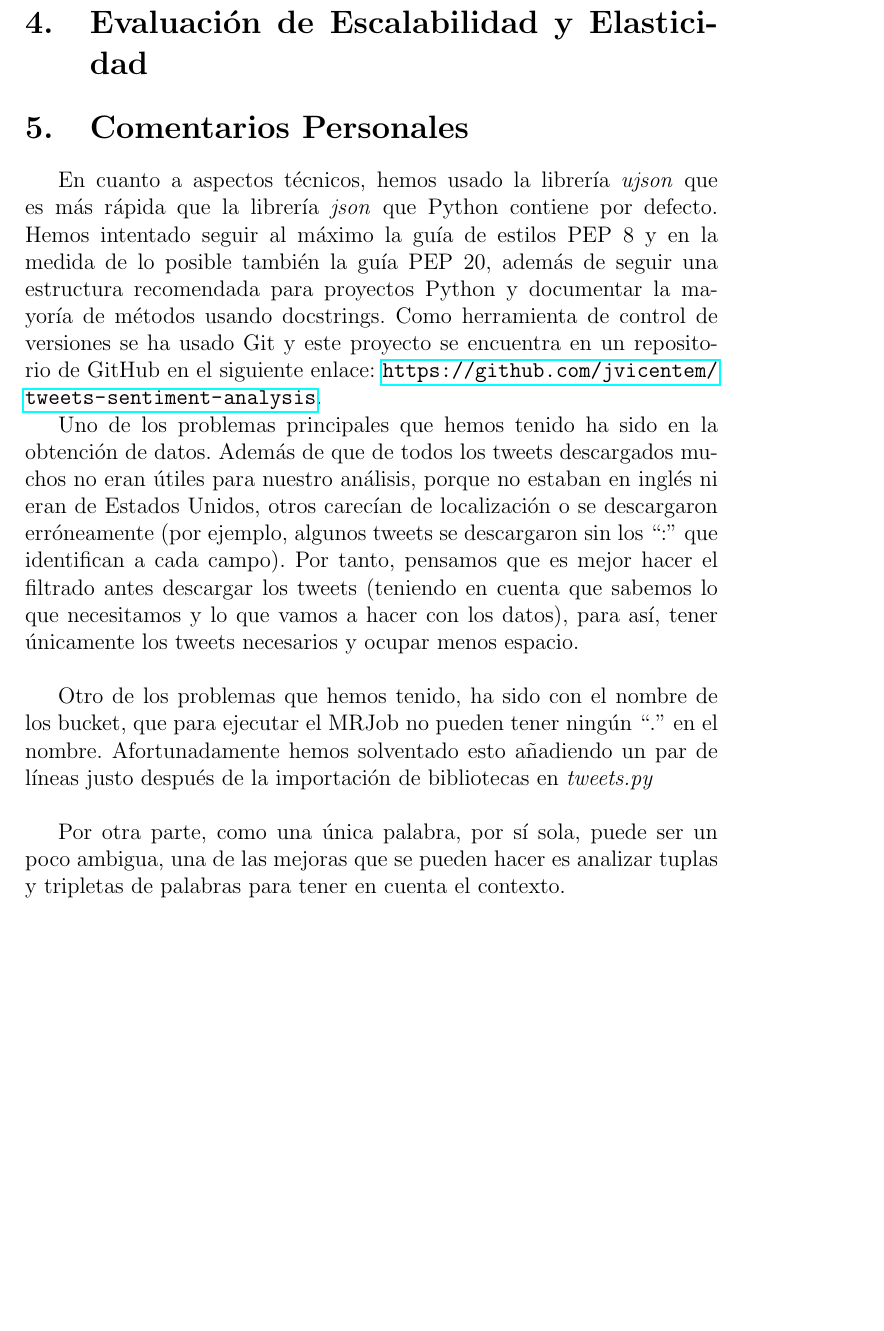
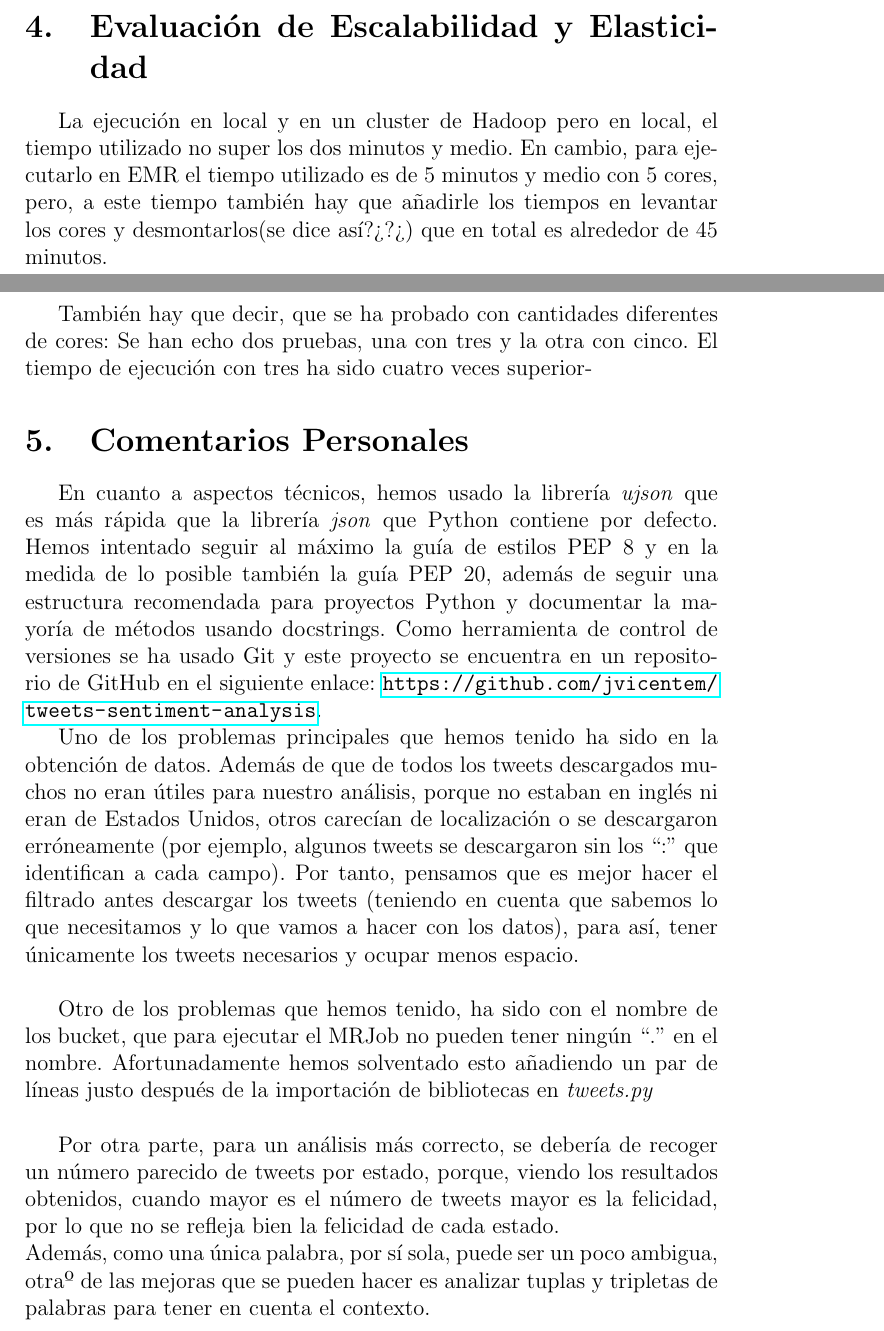
Before and after one commit to jvicentem/tweets-sentiment-analysis, a LaTeX document (report/Practica.tex): part of page 6 of 6 before the commit and two parts of pages 6 and 7 of 7 after it, the two joined at a grey line, cut so that both start at the same text, the shorter picture padded with empty space. Compiled offline with pdfLaTeX.

Commit message:
Adding some changes in Elasticidad y Escalabilidad and also some conclusions

```diff
--- a/report/Practica.tex
+++ b/report/Practica.tex
@@ -117,0 +115,4 @@ El script encargado de la representación es \textit{report/paint\_states.py}.
+\caption{Gráfico que representa la felicidad de cada estado.}
+\end{figure}
+
+Con los datos que tenemos el estado más feliz es claramente California, pero Texas, Florida y New York, también son estados muy felices. En cambio, Dakota del Norte, Dakota de Sur, Montana y Vermont son los estados más tristes según los datos que tenemos. Los estados más felices coinciden con los estados más poblados  y los menos felices con los menos poblados. Este resultado puede ser a causa del número de tweets recogidos en cada estado, es decir, cuando mayor es la población mayor es el número de tweets y por tanto, mayor es la felicidad.
@@ -130,6 +131,10 @@ Se ha ejecutado de cinco formas diferentes:
 En el caso de EMR, la opción -c permite elegir un archivo de configuración que usará MRJob internamente para desplegar la aplicación en Elastic MapReduce. En el archivo \textit{tweets\_mrjob.conf} se encuentra la configuración necesaria para que nuestra solución propuesta funcione correctamente.
 
 \section{Evaluación de Escalabilidad y Elasticidad}
+
+La ejecución en local y en un cluster de Hadoop pero en local, el tiempo  utilizado no super los dos minutos y medio. En cambio, para ejecutarlo en EMR el tiempo utilizado es de 5 minutos y medio con 5 cores, pero, a este tiempo también hay que añadirle los tiempos en levantar los cores y desmontarlos(se dice así?¿?¿) que en total es alrededor de 45 minutos.\\
+
+También hay que decir, que se ha probado con cantidades diferentes de cores: Se han echo dos pruebas, una con tres y la otra con cinco. El tiempo de ejecución con tres ha sido cuatro veces superior-
 
 \section{Comentarios Personales}
 
@@ -140,7 +145,9 @@ Uno de los problemas principales que hemos tenido ha sido en la obtención de da
 
 Otro de los problemas que hemos tenido, ha sido con el nombre de los bucket, que para ejecutar el MRJob no pueden tener ningún ``.'' en el nombre. Afortunadamente hemos solventado esto añadiendo un par de líneas justo después de la importación de bibliotecas en \textit{tweets.py}\\
 
-Por otra parte, como una única palabra, por sí sola, puede ser un poco ambigua, una de las mejoras que se pueden hacer es analizar tuplas y tripletas de palabras para tener en cuenta el contexto.\\
+
+Por otra parte, para un análisis más correcto, se debería de recoger un número parecido de tweets por estado, porque, viendo los resultados obtenidos, cuando mayor es el número de tweets mayor es la felicidad, por lo que no se refleja bien la felicidad de cada estado.\\
+Además, como una única palabra, por sí sola, puede ser un poco ambigua, otraº de las mejoras que se pueden hacer es analizar tuplas y tripletas de palabras para tener en cuenta el contexto.\\
 
 
 \end{document}
```
Also changed, not shown: report/Practica.pdf (deleted), report/Practica.tex (17 more changed lines).
